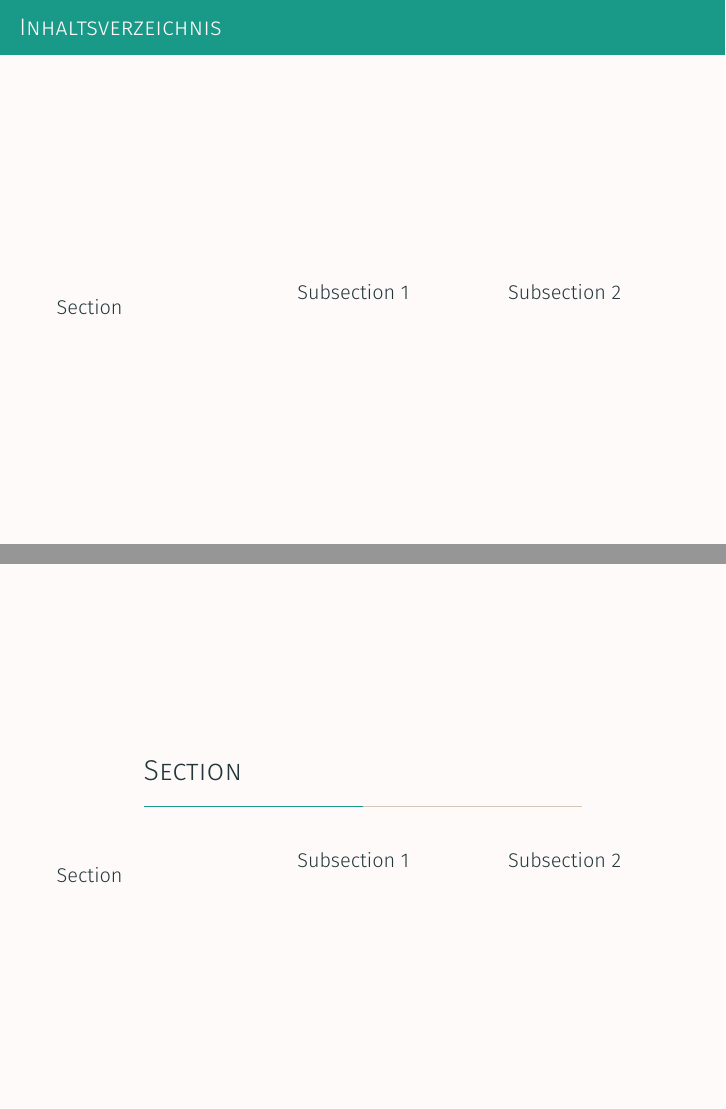
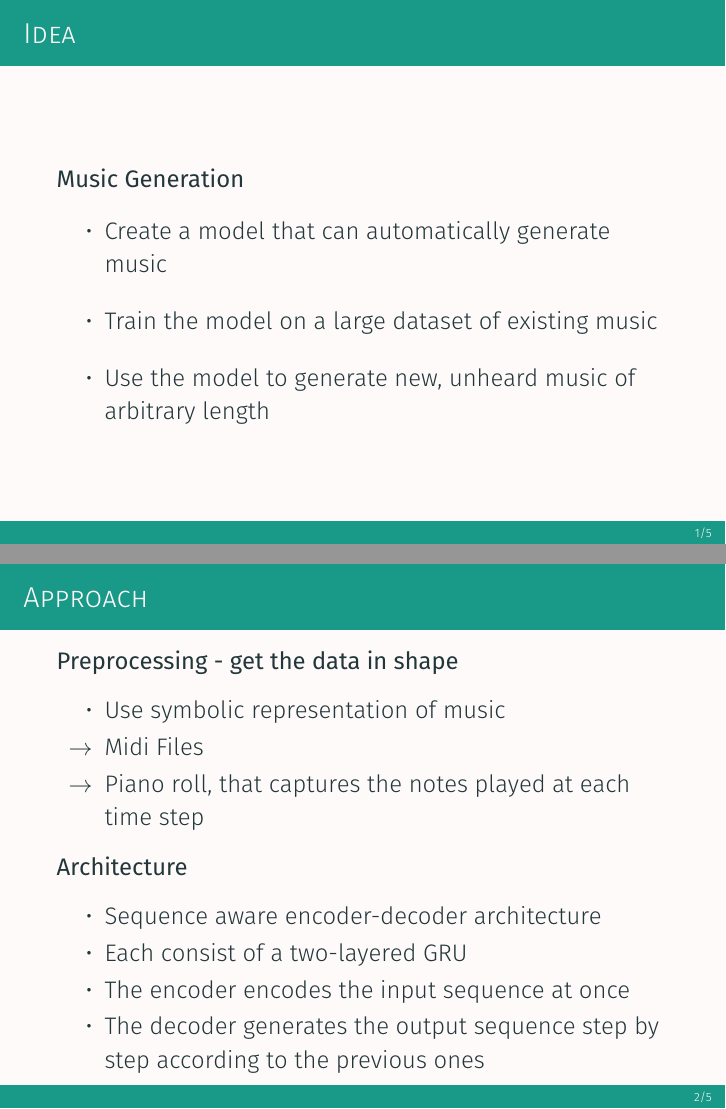
Before and after one commit to falseAzure/DeepMusician, LaTeX slides (presentation/presentation.tex): pages 2 and 3 of 7 before the commit and pages 2 and 3 of 6 after it, joined at a grey line. Compiled offline with XeLaTeX; a missing font is replaced by an installed copy or a similar font.

Commit message:
Update presentation

```diff
--- a/presentation/presentation.tex
+++ b/presentation/presentation.tex
@@ -1,5 +1,5 @@
 %% Document Type
-\documentclass[xcolor={dvipsnames},10pt]{beamer}
+\documentclass[xcolor={dvipsnames},12pt]{beamer}
 
 %% Packages
 % Language
@@ -162,14 +162,11 @@
 \begin{document}
 \maketitle
 
-\begingroup
-\setbeamertemplate{footline}{}
-\begin{frame}{Inhaltsverzeichnis}
-    \begin{multicols}{3}
-        \tableofcontents
-    \end{multicols}
-\end{frame}
-\endgroup
-
-
-\section{Section}
+\begin{frame}{Idea}
+    \textbf{Music Generation}
+    \begin{itemize}
+        \setlength\itemsep{1em}
+        \item Create a model that can automatically generate music
+        \item Train the model on a large dataset of existing music
+        \item Use the model to generate new, unheard music of arbitrary length
+    \end{itemize}
@@ -180,2 +173,19 @@
 \end{frame}
 
+\begin{frame}{Approach}
+    \textbf{Preprocessing - get the data in shape}
+    \begin{itemize}
+        \item Use symbolic representation of music
+        \item[$\rightarrow$] Midi Files
+        \item[$\rightarrow$] Piano roll, that captures the
+            notes played at each time step
+    \end{itemize}
+
+    \textbf{Architecture}
+    \begin{itemize}
+        \item Sequence aware encoder-decoder architecture
+        \item Each consist of a two-layered GRU
+        \item The encoder encodes the input sequence at once
+        \item The decoder generates the output sequence step by step according
+              to the previous ones
+    \end{itemize}
```
Also changed, not shown: presentation/presentation.pdf, presentation/presentation.tex (28 more changed lines).
